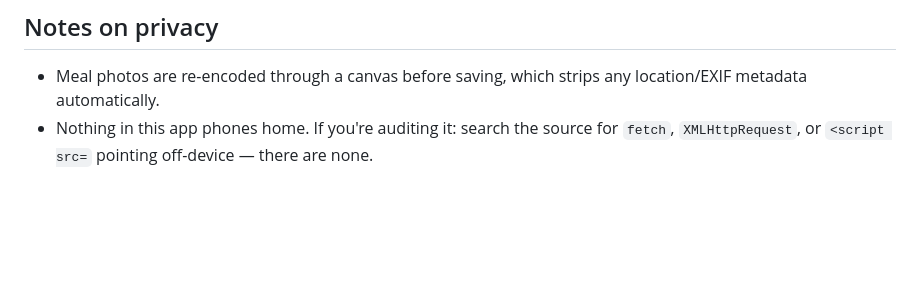
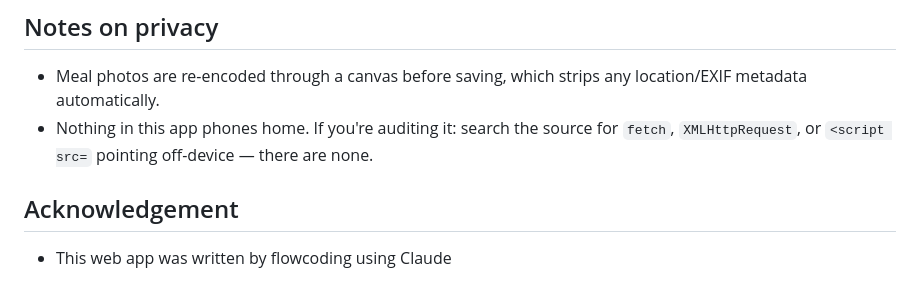
Before and after one commit to r-uk/mindfulmeals, a Markdown page: README.md, the part around the change. Rendered like a GitHub page; blank space fills up the shorter version.

Commit message:
Add acknowledgement for flowcoding and Claude
Added acknowledgement section to README.

```diff
--- a/README.md
+++ b/README.md
@@ -118,3 +118,7 @@ a work profile / isolated user you don't want online.
 - Nothing in this app phones home. If you're auditing it: search the source
   for `fetch`, `XMLHttpRequest`, or `<script src=` pointing off-device —
   there are none.
+
+## Acknowledgement
+
+- This web app was written by flowcoding using Claude
```
